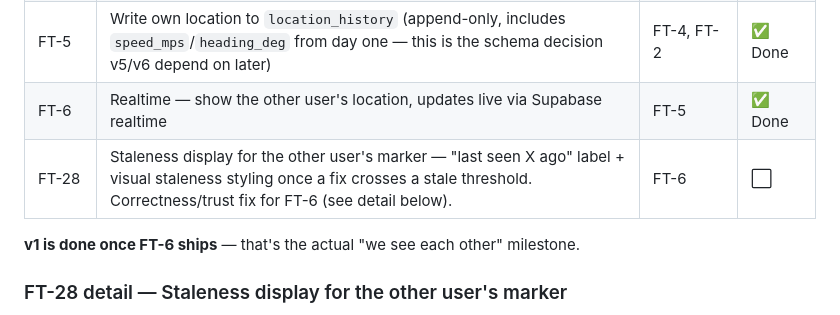
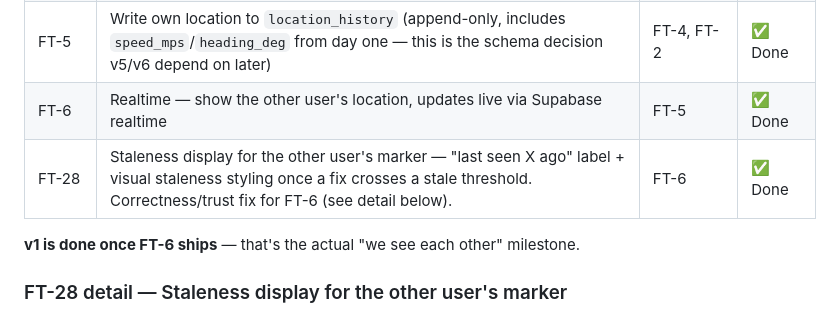
Before and after one commit to brmendez/family-tracker, a Markdown page: ARCHITECTURE.md, the part around the change. Drawn GitHub-style.

Commit message:
Mark FT-28 done in roadmap

```diff
--- a/ARCHITECTURE.md
+++ b/ARCHITECTURE.md
@@ -63,7 +63,7 @@ Answer #7 means "was this person hidden from this group at 3pm last Tuesday" has
 | FT-4 | Map screen showing your own location (local only, no backend write yet) | FT-3 | ✅ Done |
 | FT-5 | Write own location to `location_history` (append-only, includes `speed_mps`/`heading_deg` from day one — this is the schema decision v5/v6 depend on later) | FT-4, FT-2 | ✅ Done |
 | FT-6 | Realtime — show the other user's location, updates live via Supabase realtime | FT-5 | ✅ Done |
-| FT-28 | Staleness display for the other user's marker — "last seen X ago" label + visual staleness styling once a fix crosses a stale threshold. Correctness/trust fix for FT-6 (see detail below). | FT-6 | ⬜ |
+| FT-28 | Staleness display for the other user's marker — "last seen X ago" label + visual staleness styling once a fix crosses a stale threshold. Correctness/trust fix for FT-6 (see detail below). | FT-6 | ✅ Done |
 
 **v1 is done once FT-6 ships** — that's the actual "we see each other" milestone.
 
```
